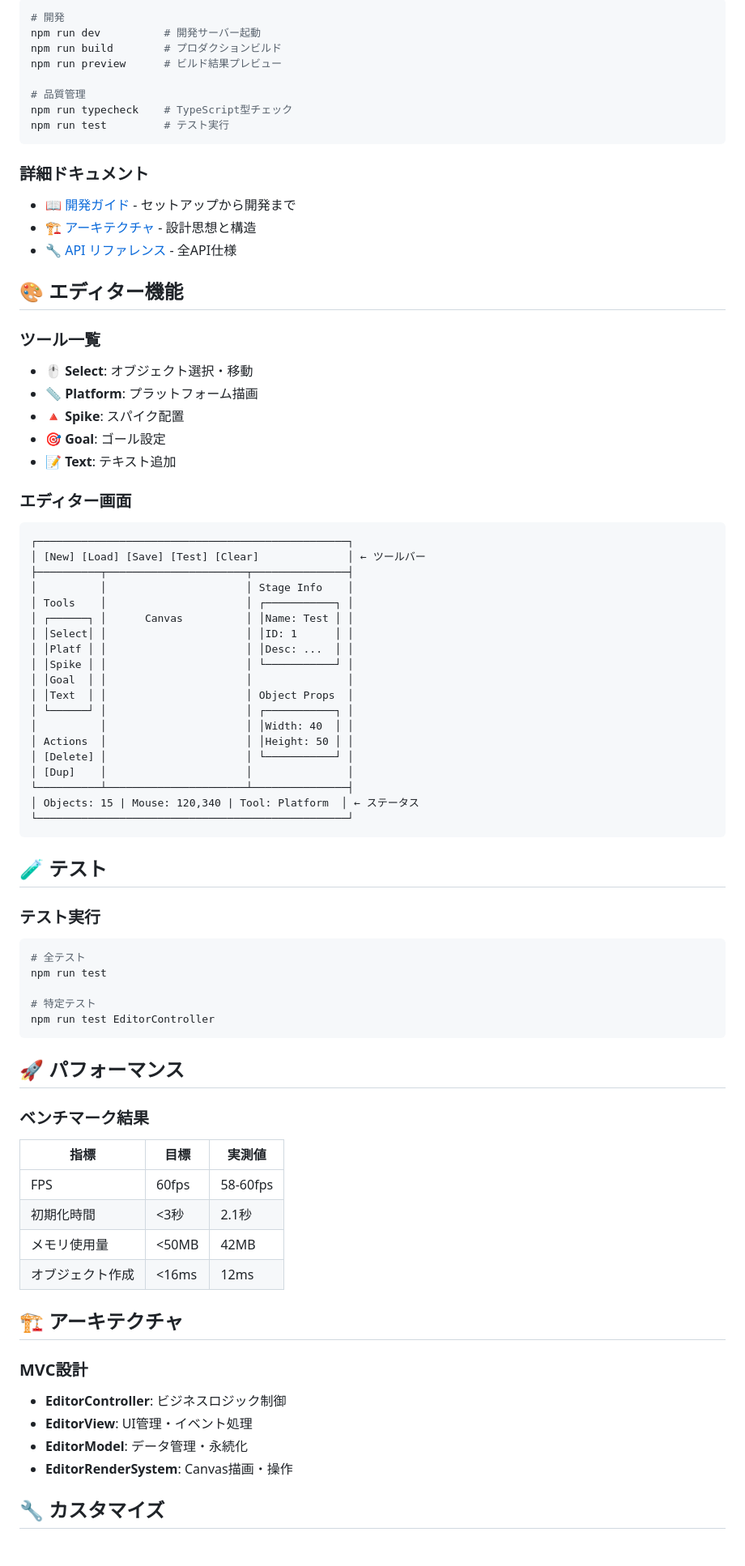
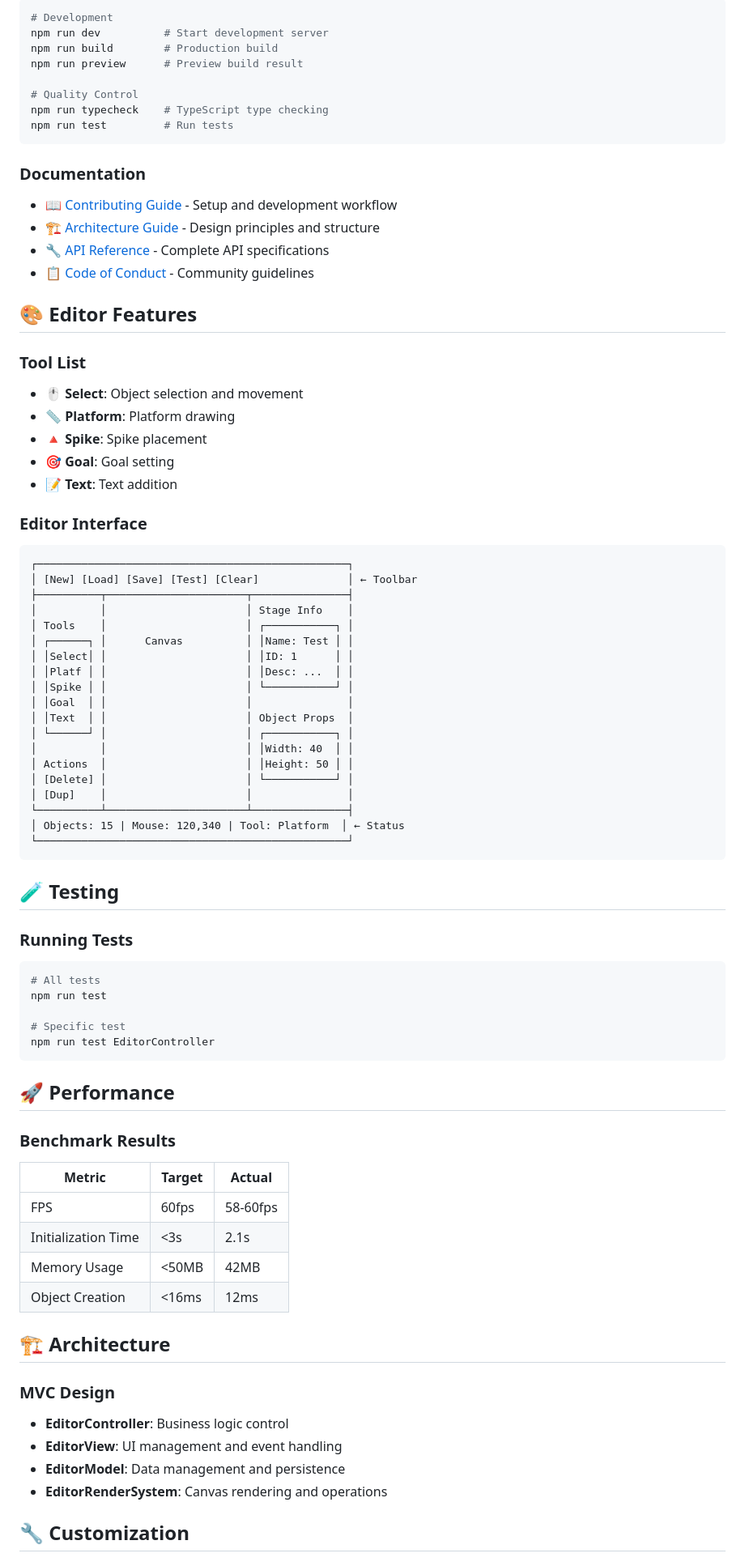
Before and after one commit to traponion/jumping-dot-game, a Markdown page: README.md, the part around the change printed below. Shown: that part at 81% size. Rendered like a GitHub page.

````diff
--- a/README.md
+++ b/README.md
@@ -75,32 +75,33 @@ src/
 ```bash
-# 開発
-npm run dev          # 開発サーバー起動
-npm run build        # プロダクションビルド
-npm run preview      # ビルド結果プレビュー
+# Development
+npm run dev          # Start development server
+npm run build        # Production build
+npm run preview      # Preview build result
 
-# 品質管理
-npm run typecheck    # TypeScript型チェック
-npm run test         # テスト実行
+# Quality Control
+npm run typecheck    # TypeScript type checking
+npm run test         # Run tests
 ```
 
-### 詳細ドキュメント
-- 📖 [開発ガイド](.claude/DEVELOPMENT_GUIDE.md) - セットアップから開発まで
-- 🏗️ [アーキテクチャ](.claude/ARCHITECTURE.md) - 設計思想と構造
-- 🔧 [API リファレンス](.claude/API_REFERENCE.md) - 全API仕様
+### Documentation
+- 📖 [Contributing Guide](CONTRIBUTING.md) - Setup and development workflow
+- 🏗️ [Architecture Guide](docs/architecture.md) - Design principles and structure
+- 🔧 [API Reference](docs/api-reference.md) - Complete API specifications
+- 📋 [Code of Conduct](CODE_OF_CONDUCT.md) - Community guidelines
 
-## 🎨 エディター機能
+## 🎨 Editor Features
 
-### ツール一覧
-- **🖱️ Select**: オブジェクト選択・移動
-- **📏 Platform**: プラットフォーム描画
-- **🔺 Spike**: スパイク配置
-- **🎯 Goal**: ゴール設定
-- **📝 Text**: テキスト追加
+### Tool List
+- **🖱️ Select**: Object selection and movement
+- **📏 Platform**: Platform drawing
+- **🔺 Spike**: Spike placement
+- **🎯 Goal**: Goal setting
+- **📝 Text**: Text addition
 
-### エディター画面
+### Editor Interface
 ```
 ┌─────────────────────────────────────────────────┐
-│ [New] [Load] [Save] [Test] [Clear]              │ ← ツールバー
+│ [New] [Load] [Save] [Test] [Clear]              │ ← Toolbar
 ├──────────┬──────────────────────┬───────────────┤
 │          │                      │ Stage Info    │
 │ Tools    │                      │ ┌───────────┐ │
@@ -116,38 +117,38 @@ npm run test         # テスト実行
 │ [Delete] │                      │ └───────────┘ │
 │ [Dup]    │                      │               │
 └──────────┴──────────────────────┴───────────────┤
-│ Objects: 15 | Mouse: 120,340 | Tool: Platform  │ ← ステータス
+│ Objects: 15 | Mouse: 120,340 | Tool: Platform  │ ← Status
 └─────────────────────────────────────────────────┘
 ```
 
-## 🧪 テスト
+## 🧪 Testing
 
-### テスト実行
+### Running Tests
 ```bash
-# 全テスト
+# All tests
 npm run test
 
-# 特定テスト
+# Specific test
 npm run test EditorController
 ```
 
-## 🚀 パフォーマンス
+## 🚀 Performance
 
-### ベンチマーク結果
-| 指標 | 目標 | 実測値 |
-|------|------|--------|
+### Benchmark Results
+| Metric | Target | Actual |
+|--------|--------|--------|
 | FPS | 60fps | 58-60fps |
-| 初期化時間 | <3秒 | 2.1秒 |
-| メモリ使用量 | <50MB | 42MB |
-| オブジェクト作成 | <16ms | 12ms |
+| Initialization Time | <3s | 2.1s |
+| Memory Usage | <50MB | 42MB |
+| Object Creation | <16ms | 12ms |
 
-## 🏗️ アーキテクチャ
+## 🏗️ Architecture
 
-### MVC設計
-- **EditorController**: ビジネスロジック制御
-- **EditorView**: UI管理・イベント処理
-- **EditorModel**: データ管理・永続化
-- **EditorRenderSystem**: Canvas描画・操作
+### MVC Design
+- **EditorController**: Business logic control
+- **EditorView**: UI management and event handling
+- **EditorModel**: Data management and persistence
+- **EditorRenderSystem**: Canvas rendering and operations
 
-## 🔧 カスタマイズ
+## 🔧 Customization
 
````
Also changed, not shown: other parts of README.md (+59 -59 lines).
